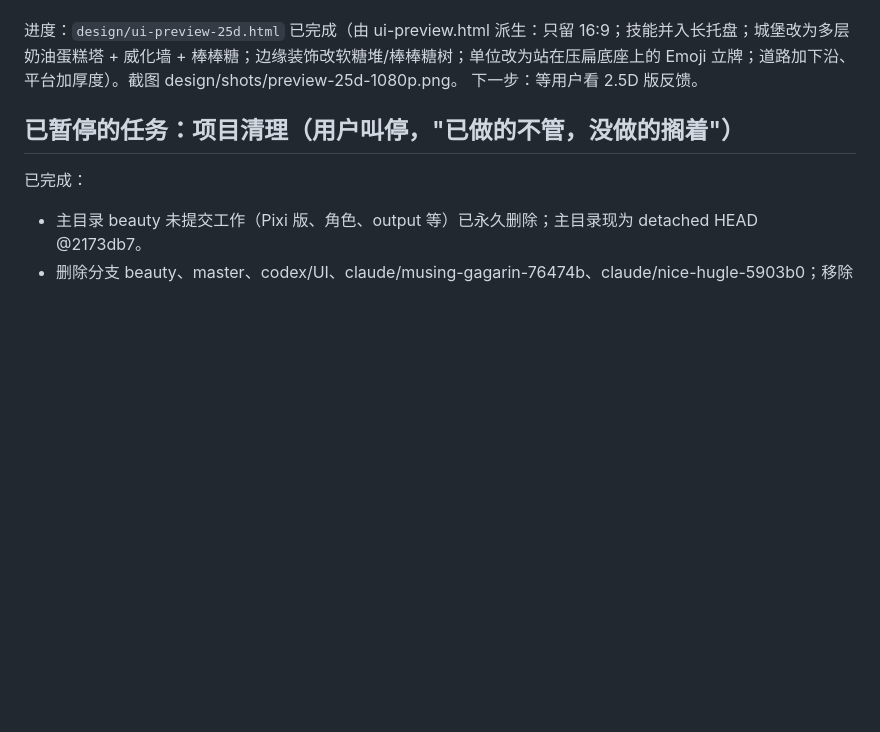
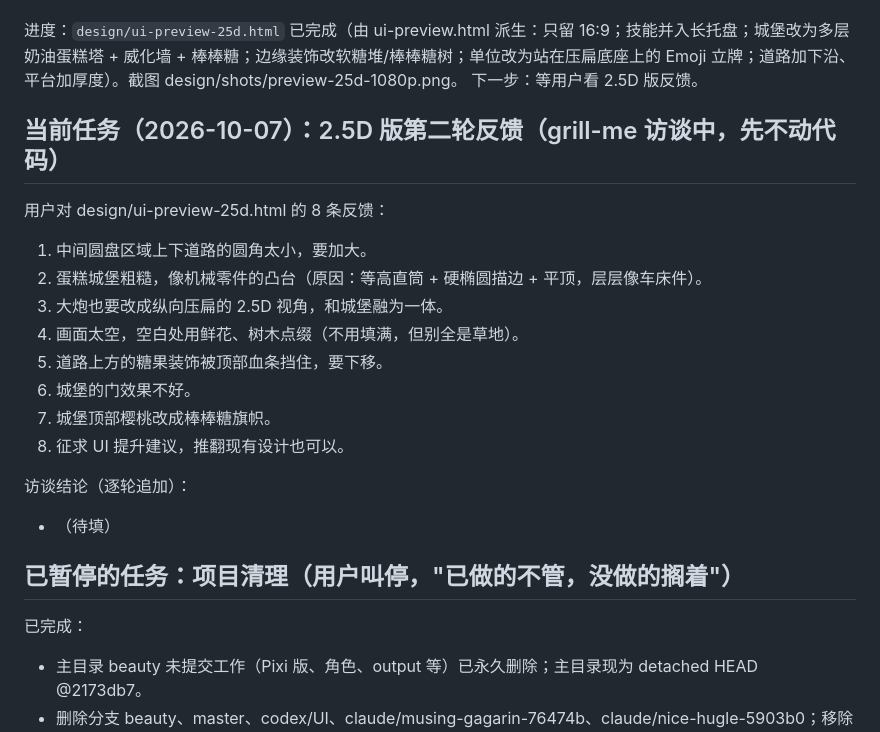
Before and after one commit to cuppur/Wonderland-Crown, a Markdown page: TASK_STATE.md, the part around the change. Drawn GitHub-style; blank space fills up the shorter version.

Commit message:
docs: record 2.5D preview round-2 feedback

```diff
--- a/TASK_STATE.md
+++ b/TASK_STATE.md
@@ -118,6 +118,21 @@ Q2 实现要点：u = max(6.5, min(h/65, w*.0097))（约为原来的 1.35 倍）
 进度：`design/ui-preview-25d.html` 已完成（由 ui-preview.html 派生：只留 16:9；技能并入长托盘；城堡改为多层奶油蛋糕塔 + 威化墙 + 棒棒糖；边缘装饰改软糖堆/棒棒糖树；单位改为站在压扁底座上的 Emoji 立牌；道路加下沿、平台加厚度）。截图 design/shots/preview-25d-1080p.png。
 下一步：等用户看 2.5D 版反馈。
 
+## 当前任务（2026-10-07）：2.5D 版第二轮反馈（grill-me 访谈中，先不动代码）
+
+用户对 design/ui-preview-25d.html 的 8 条反馈：
+1. 中间圆盘区域上下道路的圆角太小，要加大。
+2. 蛋糕城堡粗糙，像机械零件的凸台（原因：等高直筒 + 硬椭圆描边 + 平顶，层层像车床件）。
+3. 大炮也要改成纵向压扁的 2.5D 视角，和城堡融为一体。
+4. 画面太空，空白处用鲜花、树木点缀（不用填满，但别全是草地）。
+5. 道路上方的糖果装饰被顶部血条挡住，要下移。
+6. 城堡的门效果不好。
+7. 城堡顶部樱桃改成棒棒糖旗帜。
+8. 征求 UI 提升建议，推翻现有设计也可以。
+
+访谈结论（逐轮追加）：
+- （待填）
+
 ## 已暂停的任务：项目清理（用户叫停，"已做的不管，没做的搁着"）
 
 已完成：
```
